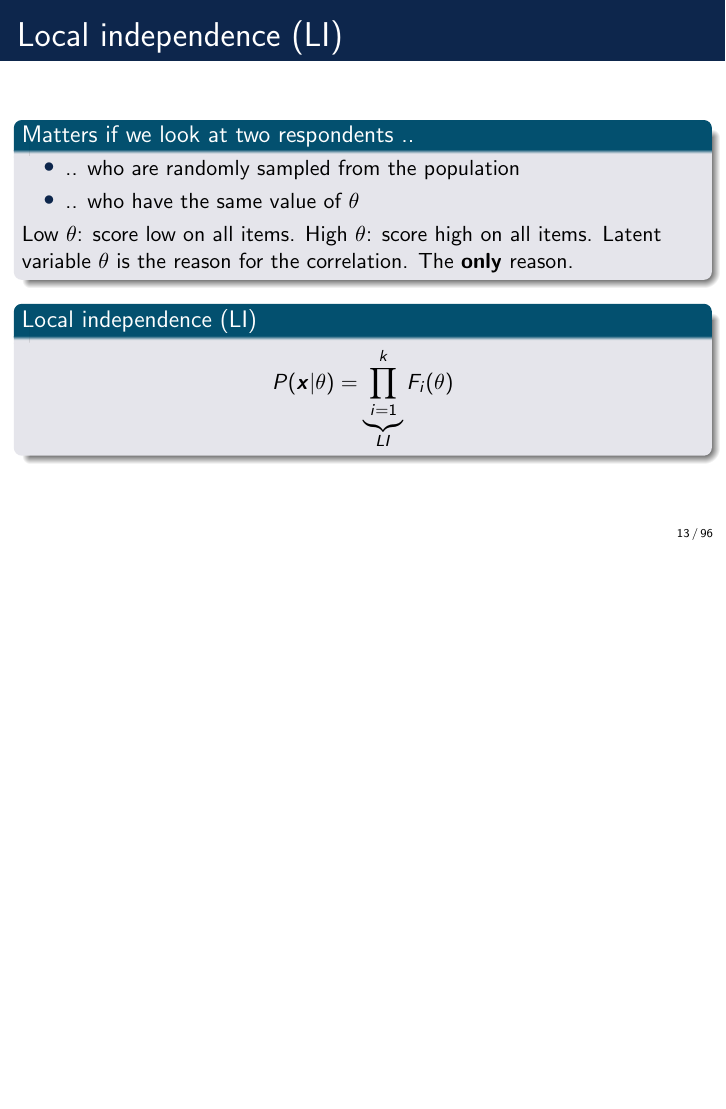
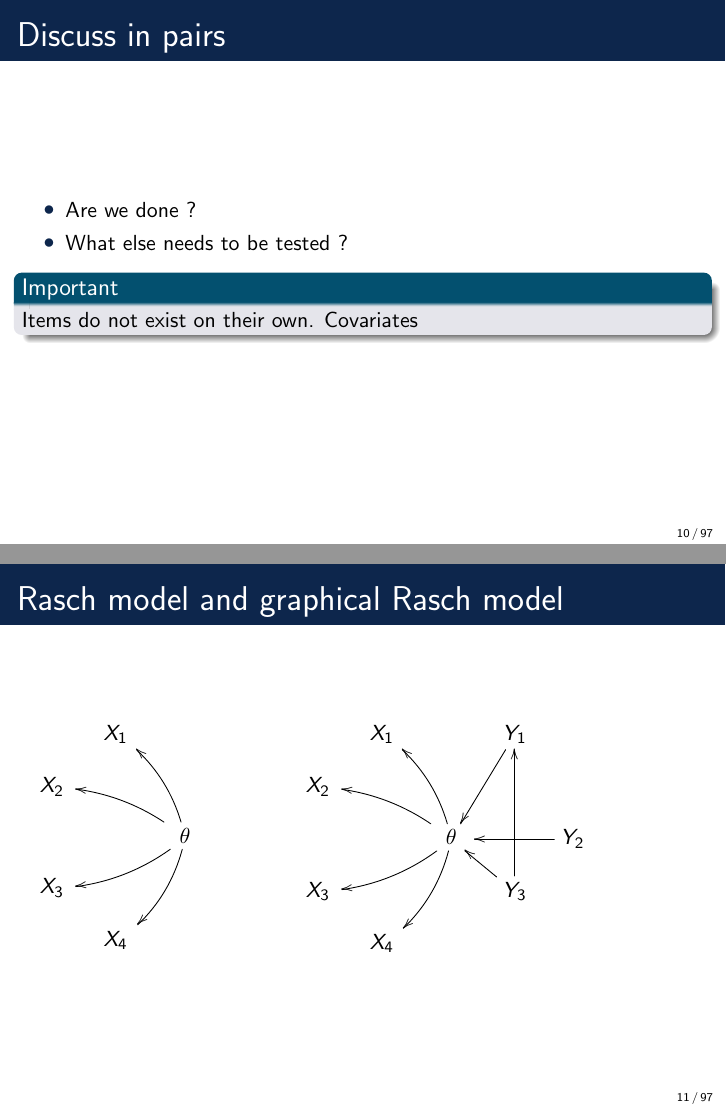
Before and after one commit to ERRTG/SAMC-2026-workshop, LaTeX slides (main.tex): page 13 of 96 before the commit and pages 10 and 11 of 97 after it, the two joined at a grey line, the shorter picture padded with empty space. Compiled offline with pdfLaTeX.

Commit message:
Updates from Overleaf

```diff
--- a/main.tex
+++ b/main.tex
@@ -131,3 +133,31 @@ Overall model fit is OK (item fit not shown).
+\begin{frame}{Discuss in pairs}
+\begin{itemize}
+\item Are we done ?
+\item What else needs to be tested ?
+\end{itemize}
+\begin{block}{Important}
+Items do not exist on their own. Covariates
+\end{block}
+\end{frame}
+
+\begin{frame}{Rasch model and graphical Rasch model}
+\begin{tabular}{cc}
+\xymatrix@=1em{
+     &X_1\;&                                                               &                  \\
+X_2\;&     &                                                               &                             \\
+     &     &\ar@/_/[uul]\ar@/_/[ull]\ar@/^/[dll]\ar@/^/[ddl] \;\;\theta\;\;&                  &\\
+X_3\;&     &                                                               &           \\
+     &X_4\;&                                                               &
+}
+&
+\xymatrix@=1em{
+     &X_1\;&                                                               &Y_1\ar[ddl]                  \\
+X_2\;&     &                                                               &                             \\
+     &     &\ar@/_/[uul]\ar@/_/[ull]\ar@/^/[dll]\ar@/^/[ddl] \;\;\theta\;\;&                  &Y_2\ar[ll]\\
+X_3\;&     &                                                               &Y_3\ar[uuu]\ar[ul]           \\
+     &X_4\;&                                                               &
+}
+\end{tabular}
 \end{frame}
 
 \begin{frame}{Graphical Rasch model}
@@ -188,7 +217,7 @@ Psychometrika, 56(1):155–168.
 \end{block}
 \end{frame}
 
-\begin{frame}{Rasch model and Rasch model with LI model}
+\begin{frame}{graphical Rasch model and graphical Rasch model with LI}
 \begin{tabular}{cc}
 \xymatrix@=1em{
      &X_1\;&                                                               &Y_1\ar[ddl]                  \\
```
Also changed, not shown: main.tex (9 more changed lines).
